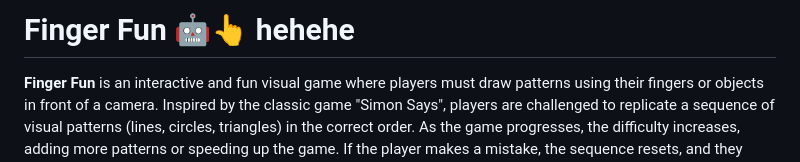
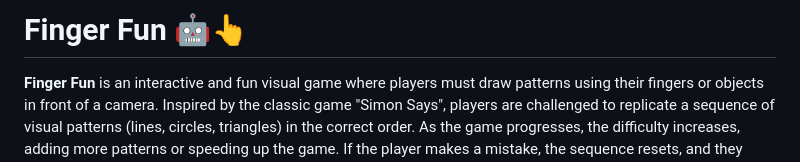
Before and after one commit to iqueipopg/FingerFun, a Markdown page: README.md, the part around the change. GitHub-like rendering.

```diff
--- a/README.md
+++ b/README.md
@@ -1,4 +1,4 @@
-# Finger Fun 🤖👆 hehehe
+# Finger Fun 🤖👆
 
 **Finger Fun** is an interactive and fun visual game where players must draw patterns using their fingers or objects in front of a camera. Inspired by the classic game "Simon Says", players are challenged to replicate a sequence of visual patterns (lines, circles, triangles) in the correct order. As the game progresses, the difficulty increases, adding more patterns or speeding up the game. If the player makes a mistake, the sequence resets, and they have to start over.
 
```
